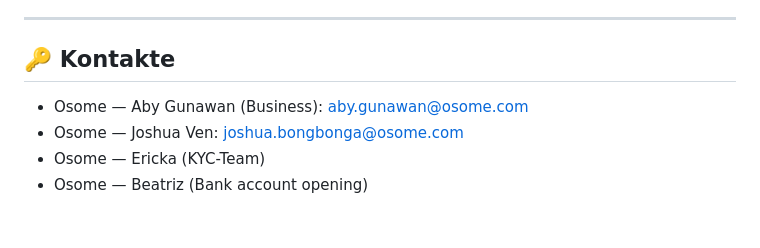
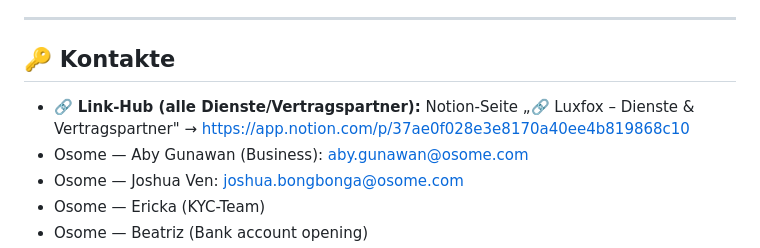
Before and after one commit to peterknauf1967-tech/Luxfox, a Markdown page: PROJEKT-STATUS.md, the part around the change. Drawn GitHub-style; blank space fills up the shorter version.

Commit message:
Link-Hub (Dienste & Vertragspartner) in Notion erstellt + im Status verlinkt
https://claude.ai/code/session_01TtvobdW7LSLnYGAqZavhfy

```diff
--- a/PROJEKT-STATUS.md
+++ b/PROJEKT-STATUS.md
@@ -94,6 +94,7 @@ lieferbar (nur Konto-Region HK/SG/AU/CN) → beim Antrag erfragen; virtuelle Kar
 ---
 
 ## 🔑 Kontakte
+- 🔗 **Link-Hub (alle Dienste/Vertragspartner):** Notion-Seite „🔗 Luxfox – Dienste & Vertragspartner" → https://app.notion.com/p/37ae0f028e3e8170a40ee4b819868c10
 - Osome — Aby Gunawan (Business): aby.gunawan@osome.com
 - Osome — Joshua Ven: joshua.bongbonga@osome.com
 - Osome — Ericka (KYC-Team)
```
